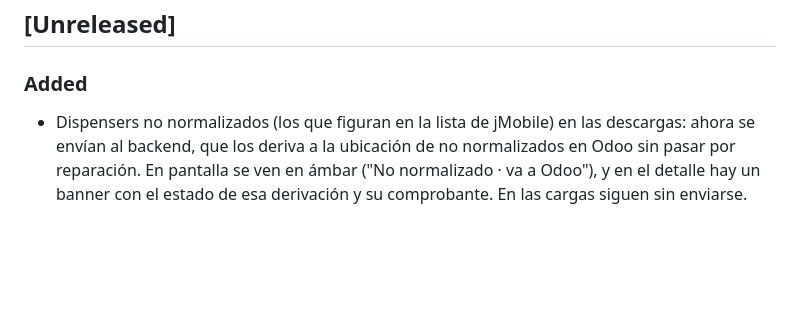
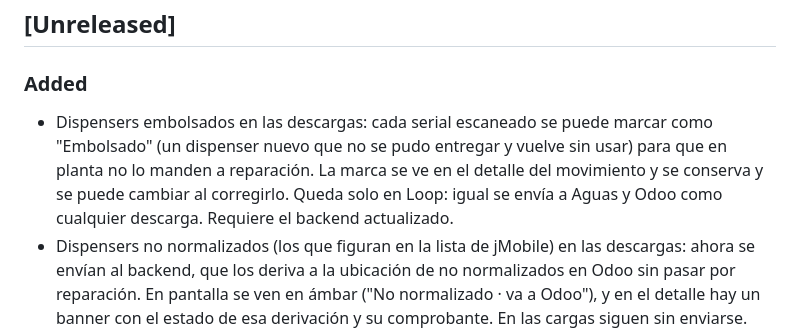
Before and after one commit to gonzalo-wi/loop-mobile, a Markdown page: CHANGELOG.md, the part around the change. Drawn GitHub-style; blank space fills up the shorter version.

Commit message:
docs: add bagged dispensers to changelog
Co-Authored-By: Claude Opus 5.5 <noreply@anthropic.com>

```diff
--- a/CHANGELOG.md
+++ b/CHANGELOG.md
@@ -8,6 +8,12 @@ y este proyecto adhiere a [Semantic Versioning](https://semver.org/lang/es/).
 ## [Unreleased]
 
 ### Added
+- Dispensers embolsados en las descargas: cada serial escaneado se puede marcar
+  como "Embolsado" (un dispenser nuevo que no se pudo entregar y vuelve sin
+  usar) para que en planta no lo manden a reparación. La marca se ve en el
+  detalle del movimiento y se conserva y se puede cambiar al corregirlo. Queda
+  solo en Loop: igual se envía a Aguas y Odoo como cualquier descarga. Requiere
+  el backend actualizado.
 - Dispensers no normalizados (los que figuran en la lista de jMobile) en las
   descargas: ahora se envían al backend, que los deriva a la ubicación de no
   normalizados en Odoo sin pasar por reparación. En pantalla se ven en ámbar
```
